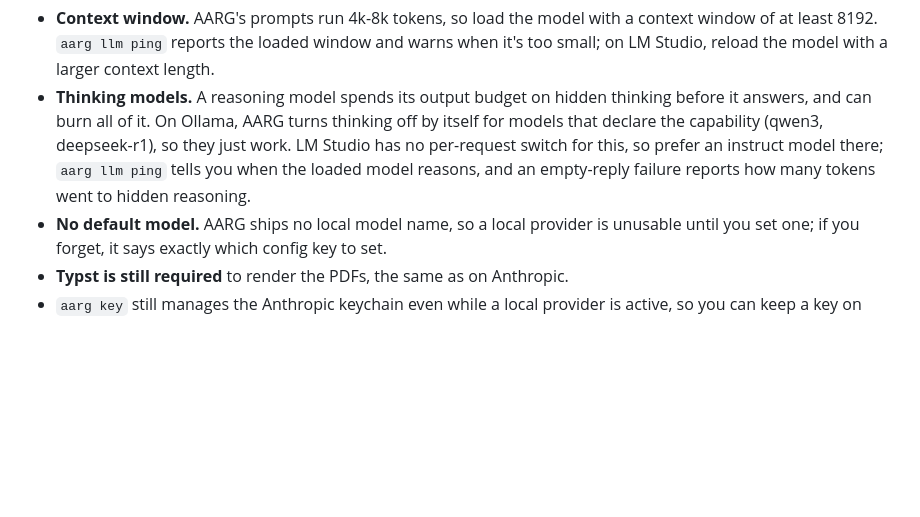
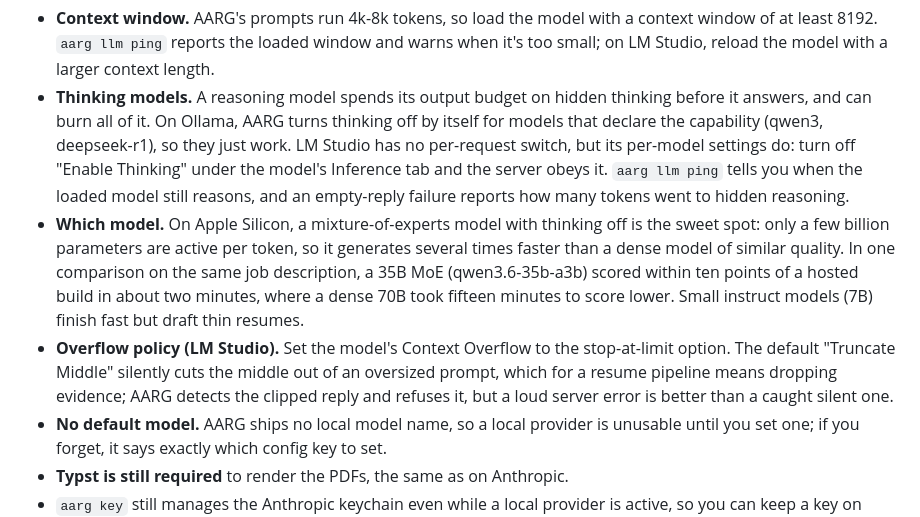
Before and after one commit to joseym/aarg, a Markdown page: README.md, the part around the change. GitHub-like rendering; blank space fills up the shorter version.

Commit message:
docs(readme): recommend MoE models and the LM Studio thinking toggle

```diff
--- a/README.md
+++ b/README.md
@@ -379,10 +379,23 @@ A few things to know:
 - **Thinking models.** A reasoning model spends its output budget on hidden
   thinking before it answers, and can burn all of it. On Ollama, AARG turns
   thinking off by itself for models that declare the capability (qwen3,
-  deepseek-r1), so they just work. LM Studio has no per-request switch for
-  this, so prefer an instruct model there; `aarg llm ping` tells you when the
-  loaded model reasons, and an empty-reply failure reports how many tokens
-  went to hidden reasoning.
+  deepseek-r1), so they just work. LM Studio has no per-request switch, but
+  its per-model settings do: turn off "Enable Thinking" under the model's
+  Inference tab and the server obeys it. `aarg llm ping` tells you when the
+  loaded model still reasons, and an empty-reply failure reports how many
+  tokens went to hidden reasoning.
+- **Which model.** On Apple Silicon, a mixture-of-experts model with thinking
+  off is the sweet spot: only a few billion parameters are active per token,
+  so it generates several times faster than a dense model of similar quality.
+  In one comparison on the same job description, a 35B MoE (qwen3.6-35b-a3b)
+  scored within ten points of a hosted build in about two minutes, where a
+  dense 70B took fifteen minutes to score lower. Small instruct models (7B)
+  finish fast but draft thin resumes.
+- **Overflow policy (LM Studio).** Set the model's Context Overflow to the
+  stop-at-limit option. The default "Truncate Middle" silently cuts the middle
+  out of an oversized prompt, which for a resume pipeline means dropping
+  evidence; AARG detects the clipped reply and refuses it, but a loud server
+  error is better than a caught silent one.
 - **No default model.** AARG ships no local model name, so a local provider is
   unusable until you set one; if you forget, it says exactly which config key to
   set.
```
